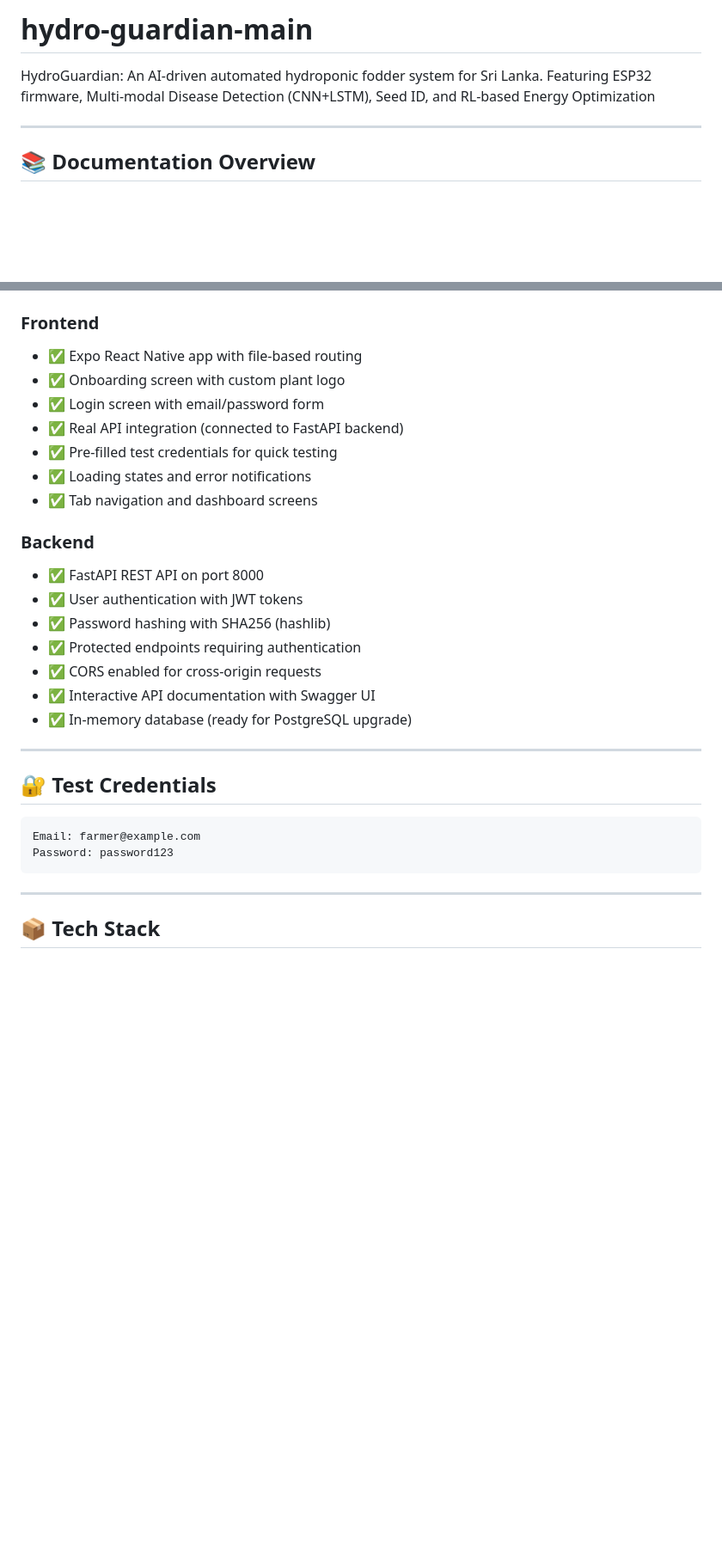
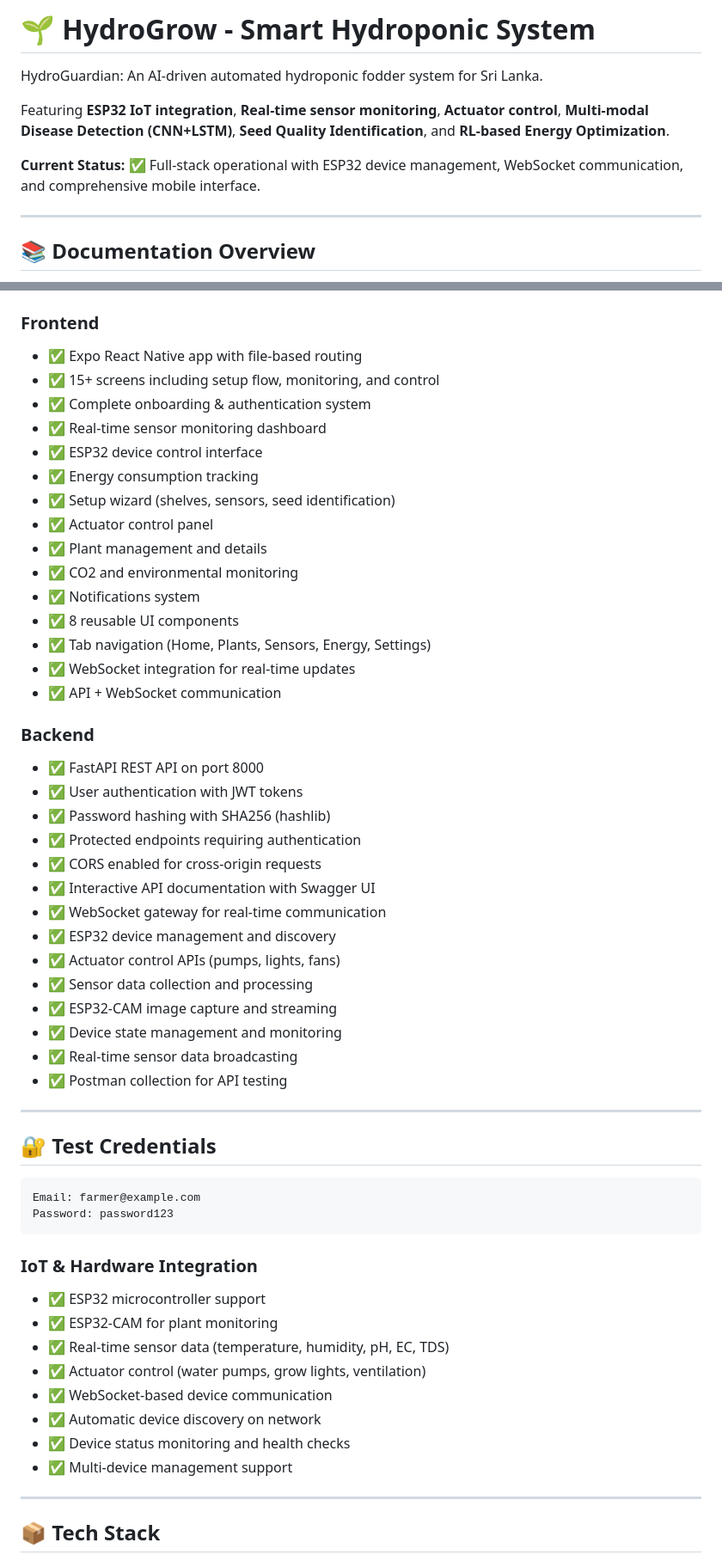
Before and after one commit to 25-26J-285/hydro-grow-main, a Markdown page: README.md, 2 parts joined by grey strips. Shown at 86% size. GitHub-like rendering; blank space fills up the shorter version.

Commit message:
docs: Update main README with ESP32 integration, IoT features, and comprehensive API documentation

````diff
--- a/README.md
+++ b/README.md
@@ -1,5 +1,9 @@
-# hydro-guardian-main
-HydroGuardian: An AI-driven automated hydroponic fodder system for Sri Lanka. Featuring ESP32 firmware, Multi-modal Disease Detection (CNN+LSTM), Seed ID, and RL-based Energy Optimization
+# 🌱 HydroGrow - Smart Hydroponic System
+HydroGuardian: An AI-driven automated hydroponic fodder system for Sri Lanka.
+
+Featuring **ESP32 IoT integration**, **Real-time sensor monitoring**, **Actuator control**, **Multi-modal Disease Detection (CNN+LSTM)**, **Seed Quality Identification**, and **RL-based Energy Optimization**.
+
+**Current Status:** ✅ Full-stack operational with ESP32 device management, WebSocket communication, and comprehensive mobile interface.
 
 ---
 
@@ -51,12 +85,20 @@ Complete setup and testing guide for the entire system:
 
 ### Frontend
 - ✅ Expo React Native app with file-based routing
-- ✅ Onboarding screen with custom plant logo
-- ✅ Login screen with email/password form
-- ✅ Real API integration (connected to FastAPI backend)
-- ✅ Pre-filled test credentials for quick testing
-- ✅ Loading states and error notifications
-- ✅ Tab navigation and dashboard screens
+- ✅ 15+ screens including setup flow, monitoring, and control
+- ✅ Complete onboarding & authentication system
+- ✅ Real-time sensor monitoring dashboard
+- ✅ ESP32 device control interface
+- ✅ Energy consumption tracking
+- ✅ Setup wizard (shelves, sensors, seed identification)
+- ✅ Actuator control panel
+- ✅ Plant management and details
+- ✅ CO2 and environmental monitoring
+- ✅ Notifications system
+- ✅ 8 reusable UI components
+- ✅ Tab navigation (Home, Plants, Sensors, Energy, Settings)
+- ✅ WebSocket integration for real-time updates
+- ✅ API + WebSocket communication
 
 ### Backend
 - ✅ FastAPI REST API on port 8000
@@ -65,7 +107,14 @@ Complete setup and testing guide for the entire system:
 - ✅ Protected endpoints requiring authentication
 - ✅ CORS enabled for cross-origin requests
 - ✅ Interactive API documentation with Swagger UI
-- ✅ In-memory database (ready for PostgreSQL upgrade)
+- ✅ WebSocket gateway for real-time communication
+- ✅ ESP32 device management and discovery
+- ✅ Actuator control APIs (pumps, lights, fans)
+- ✅ Sensor data collection and processing
+- ✅ ESP32-CAM image capture and streaming
+- ✅ Device state management and monitoring
+- ✅ Real-time sensor data broadcasting
+- ✅ Postman collection for API testing
 
 ---
 
@@ -74,6 +123,16 @@ Complete setup and testing guide for the entire system:
 Email: farmer@example.com
 Password: password123
 ```
+
+### IoT & Hardware Integration
+- ✅ ESP32 microcontroller support
+- ✅ ESP32-CAM for plant monitoring
+- ✅ Real-time sensor data (temperature, humidity, pH, EC, TDS)
+- ✅ Actuator control (water pumps, grow lights, ventilation)
+- ✅ WebSocket-based device communication
+- ✅ Automatic device discovery on network
+- ✅ Device status monitoring and health checks
+- ✅ Multi-device management support
 
 ---
 
````
Also changed, not shown: other parts of README.md (+32 -0 lines).
